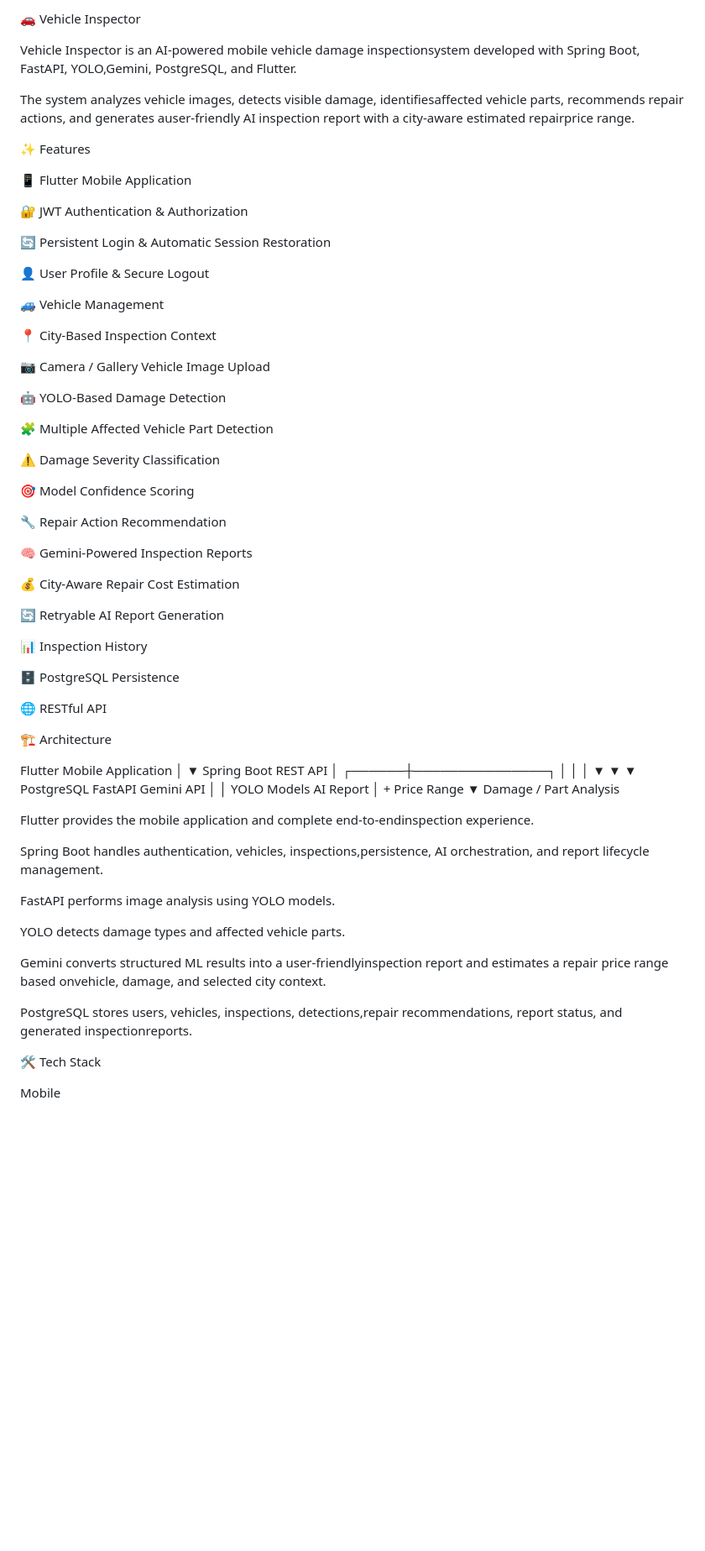
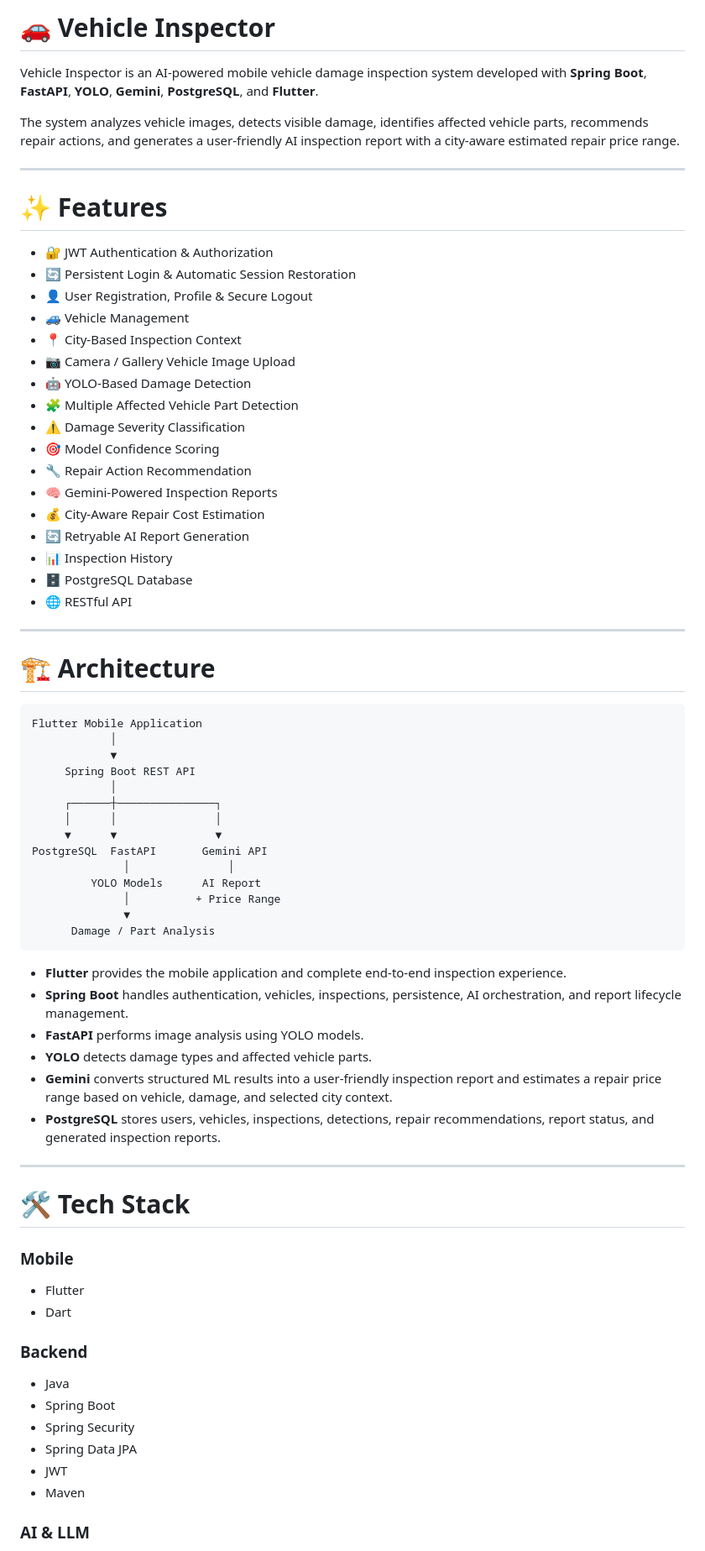
Before and after one commit to GorkemErtas/vehicle-inspector, a Markdown page: README.md, the part around one of its changes. Shown at 84% size. Rendered like a GitHub page; blank space fills up the shorter version.

````diff
--- a/README.md
+++ b/README.md
@@ -1,49 +1,36 @@
-🚗 Vehicle Inspector
+# 🚗 Vehicle Inspector
 
-Vehicle Inspector is an AI-powered mobile vehicle damage inspectionsystem developed with Spring Boot, FastAPI, YOLO,Gemini, PostgreSQL, and Flutter.
+Vehicle Inspector is an AI-powered mobile vehicle damage inspection system developed with **Spring Boot**, **FastAPI**, **YOLO**, **Gemini**, **PostgreSQL**, and **Flutter**.
 
-The system analyzes vehicle images, detects visible damage, identifiesaffected vehicle parts, recommends repair actions, and generates auser-friendly AI inspection report with a city-aware estimated repairprice range.
+The system analyzes vehicle images, detects visible damage, identifies affected vehicle parts, recommends repair actions, and generates a user-friendly AI inspection report with a city-aware estimated repair price range.
 
-✨ Features
+---
 
-📱 Flutter Mobile Application
+# ✨ Features
 
-🔐 JWT Authentication & Authorization
+- 🔐 JWT Authentication & Authorization
+- 🔄 Persistent Login & Automatic Session Restoration
+- 👤 User Registration, Profile & Secure Logout
+- 🚙 Vehicle Management
+- 📍 City-Based Inspection Context
+- 📷 Camera / Gallery Vehicle Image Upload
+- 🤖 YOLO-Based Damage Detection
+- 🧩 Multiple Affected Vehicle Part Detection
+- ⚠️ Damage Severity Classification
+- 🎯 Model Confidence Scoring
+- 🔧 Repair Action Recommendation
+- 🧠 Gemini-Powered Inspection Reports
+- 💰 City-Aware Repair Cost Estimation
+- 🔄 Retryable AI Report Generation
+- 📊 Inspection History
+- 🗄 PostgreSQL Database
+- 🌐 RESTful API
 
-🔄 Persistent Login & Automatic Session Restoration
+---
 
-👤 User Profile & Secure Logout
+# 🏗 Architecture
 
-🚙 Vehicle Management
-
-📍 City-Based Inspection Context
-
-📷 Camera / Gallery Vehicle Image Upload
-
-🤖 YOLO-Based Damage Detection
-
-🧩 Multiple Affected Vehicle Part Detection
-
-⚠️ Damage Severity Classification
-
-🎯 Model Confidence Scoring
-
-🔧 Repair Action Recommendation
-
-🧠 Gemini-Powered Inspection Reports
-
-💰 City-Aware Repair Cost Estimation
-
-🔄 Retryable AI Report Generation
-
-📊 Inspection History
-
-🗄 PostgreSQL Persistence
-
-🌐 RESTful API
-
-🏗 Architecture
-
+```text
 Flutter Mobile Application
             │
             ▼
@@ -58,20 +45,32 @@ PostgreSQL  FastAPI       Gemini API
               │          + Price Range
               ▼
       Damage / Part Analysis
+```
 
-Flutter provides the mobile application and complete end-to-endinspection experience.
+- **Flutter** provides the mobile application and complete end-to-end inspection experience.
+- **Spring Boot** handles authentication, vehicles, inspections, persistence, AI orchestration, and report lifecycle management.
+- **FastAPI** performs image analysis using YOLO models.
+- **YOLO** detects damage types and affected vehicle parts.
+- **Gemini** converts structured ML results into a user-friendly inspection report and estimates a repair price range based on vehicle, damage, and selected city context.
+- **PostgreSQL** stores users, vehicles, inspections, detections, repair recommendations, report status, and generated inspection reports.
 
-Spring Boot handles authentication, vehicles, inspections,persistence, AI orchestration, and report lifecycle management.
+---
 
-FastAPI performs image analysis using YOLO models.
+# 🛠 Tech Stack
 
-YOLO detects damage types and affected vehicle parts.
+### Mobile
 
-Gemini converts structured ML results into a user-friendlyinspection report and estimates a repair price range based onvehicle, damage, and selected city context.
+- Flutter
+- Dart
 
-PostgreSQL stores users, vehicles, inspections, detections,repair recommendations, report status, and generated inspectionreports.
+### Backend
 
-🛠 Tech Stack
+- Java
+- Spring Boot
+- Spring Security
+- Spring Data JPA
+- JWT
+- Maven
 
-Mobile
+### AI & LLM
 
````
Also changed, not shown: other parts of README.md (+105 -263 lines).
